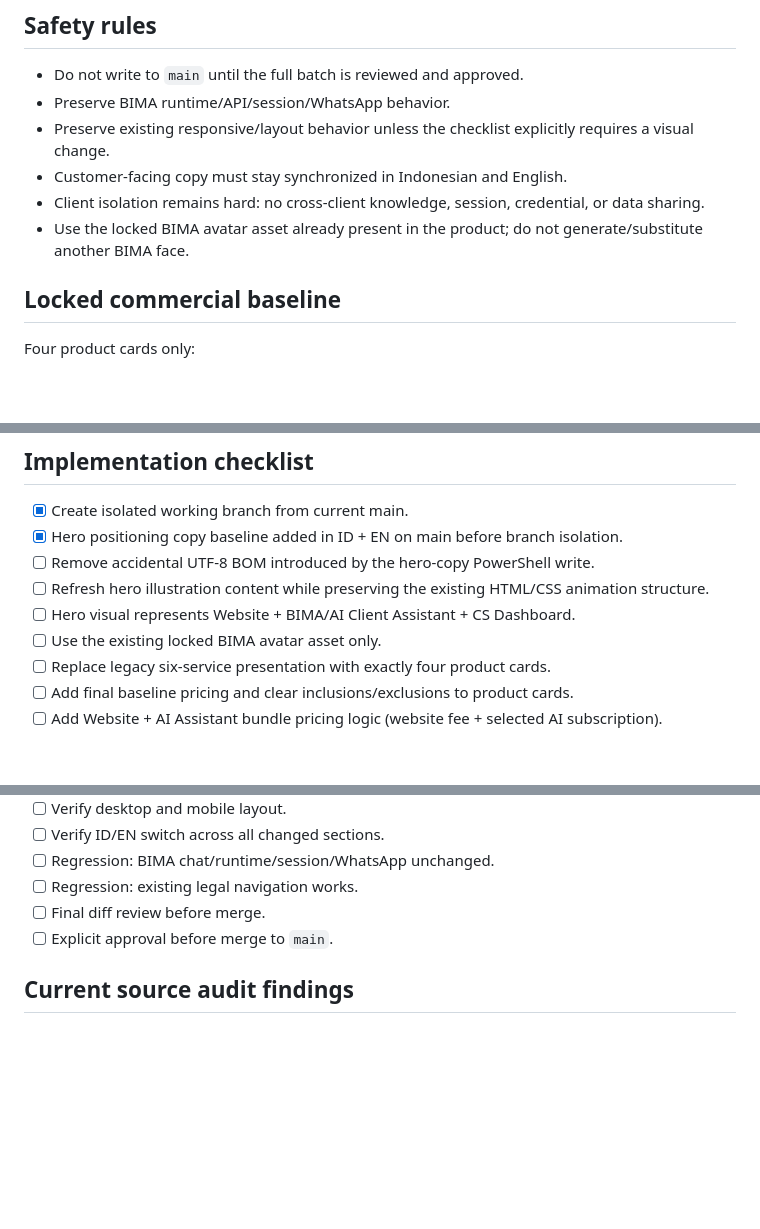
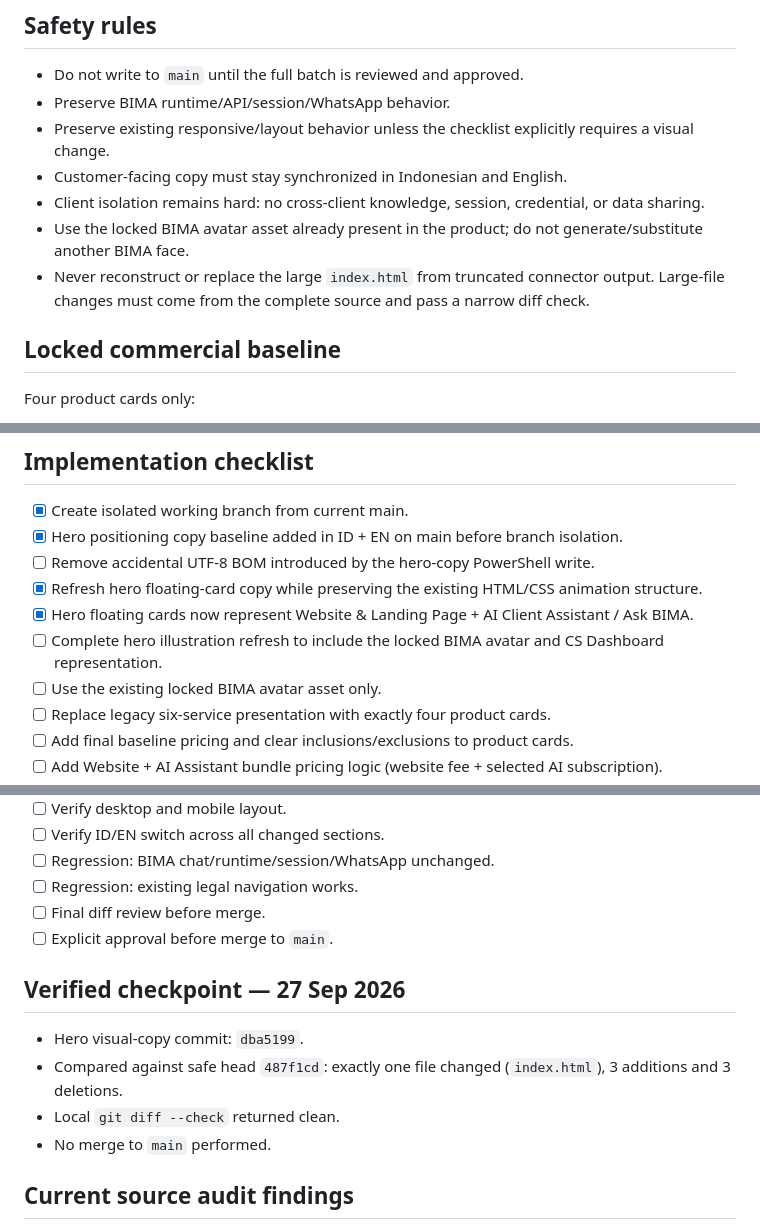
Before and after one commit to Noor-arief/Vireqo-id, a Markdown page: docs/issue-123-commercial-refresh.md, 3 parts joined by grey strips. Rendered like a GitHub page; blank space fills up the shorter version.

Commit message:
docs(vireqo): checkpoint verified hero visual copy

```diff
--- a/docs/issue-123-commercial-refresh.md
+++ b/docs/issue-123-commercial-refresh.md
@@ -9,6 +9,7 @@ Working branch: `issue-123-vireqo-commercial-refresh`
 - Customer-facing copy must stay synchronized in Indonesian and English.
 - Client isolation remains hard: no cross-client knowledge, session, credential, or data sharing.
 - Use the locked BIMA avatar asset already present in the product; do not generate/substitute another BIMA face.
+- Never reconstruct or replace the large `index.html` from truncated connector output. Large-file changes must come from the complete source and pass a narrow diff check.
 
 ## Locked commercial baseline
 Four product cards only:
@@ -25,8 +26,9 @@ Website scope follows the onboarding form. Two revision rounds are included; add
 - [x] Create isolated working branch from current main.
 - [x] Hero positioning copy baseline added in ID + EN on main before branch isolation.
 - [ ] Remove accidental UTF-8 BOM introduced by the hero-copy PowerShell write.
-- [ ] Refresh hero illustration content while preserving the existing HTML/CSS animation structure.
-- [ ] Hero visual represents Website + BIMA/AI Client Assistant + CS Dashboard.
+- [x] Refresh hero floating-card copy while preserving the existing HTML/CSS animation structure.
+- [x] Hero floating cards now represent Website & Landing Page + AI Client Assistant / Ask BIMA.
+- [ ] Complete hero illustration refresh to include the locked BIMA avatar and CS Dashboard representation.
 - [ ] Use the existing locked BIMA avatar asset only.
 - [ ] Replace legacy six-service presentation with exactly four product cards.
 - [ ] Add final baseline pricing and clear inclusions/exclusions to product cards.
@@ -49,6 +51,12 @@ Website scope follows the onboarding form. Two revision rounds are included; add
 - [ ] Final diff review before merge.
 - [ ] Explicit approval before merge to `main`.
 
+## Verified checkpoint — 27 Sep 2026
+- Hero visual-copy commit: `dba5199`.
+- Compared against safe head `487f1cd`: exactly one file changed (`index.html`), 3 additions and 3 deletions.
+- Local `git diff --check` returned clean.
+- No merge to `main` performed.
+
 ## Current source audit findings
 Legacy positioning still exists in the current source, including six-service wording, Customer Service Training, SEO consulting, old CS/team wording, old How It Works copy, footer positioning, and BIMA service mappings. These must be migrated deliberately rather than globally replaced.
 
```
